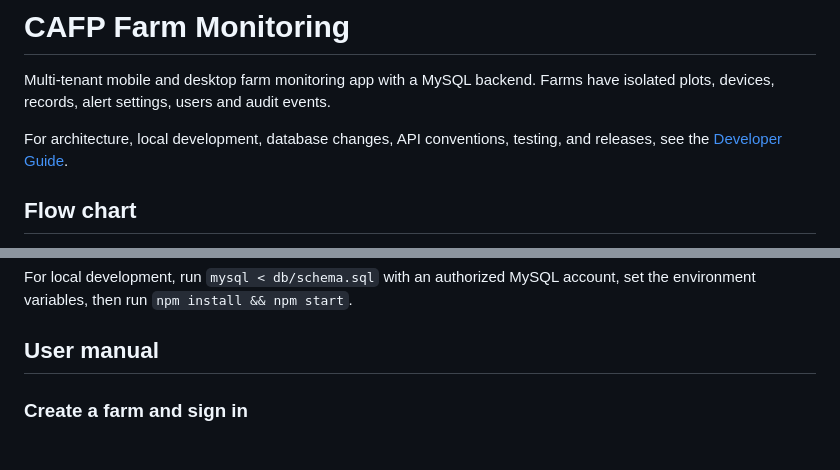
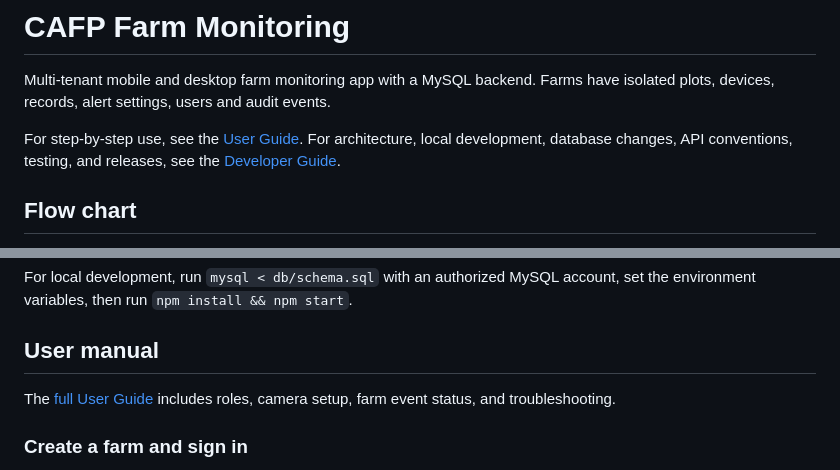
Before and after one commit to olamidebello/CAFP, a Markdown page: README.md, 2 parts joined by grey strips. Rendered like a GitHub page.

Commit message:
Expand user and technical guides for camera and farm automation

```diff
--- a/README.md
+++ b/README.md
@@ -2,7 +2,7 @@
 
 Multi-tenant mobile and desktop farm monitoring app with a MySQL backend. Farms have isolated plots, devices, records, alert settings, users and audit events.
 
-For architecture, local development, database changes, API conventions, testing, and releases, see the [Developer Guide](docs/DEVELOPER_GUIDE.md).
+For step-by-step use, see the [User Guide](docs/USER_GUIDE.md). For architecture, local development, database changes, API conventions, testing, and releases, see the [Developer Guide](docs/DEVELOPER_GUIDE.md).
 
 ## Flow chart
 
@@ -120,6 +120,8 @@ For local development, run `mysql < db/schema.sql` with an authorized MySQL acco
 
 ## User manual
 
+The [full User Guide](docs/USER_GUIDE.md) includes roles, camera setup, farm event status, and troubleshooting.
+
 ### Create a farm and sign in
 
 1. Open the app and choose **New farm? Create an account**. Enter farm name, your name, email, and a password of at least 12 characters. This creates the owner account.
```
Also changed, not shown: docs/DEVELOPER_GUIDE.md (+52 -4 lines), docs/USER_GUIDE.md (added, +85 -0 lines).
